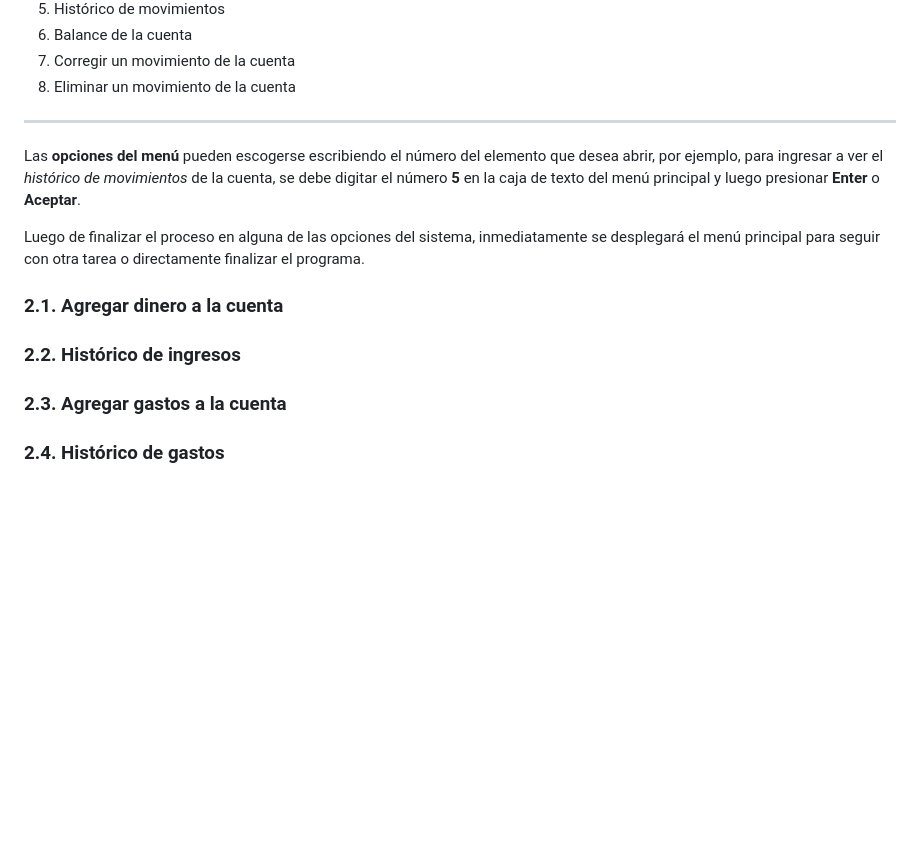
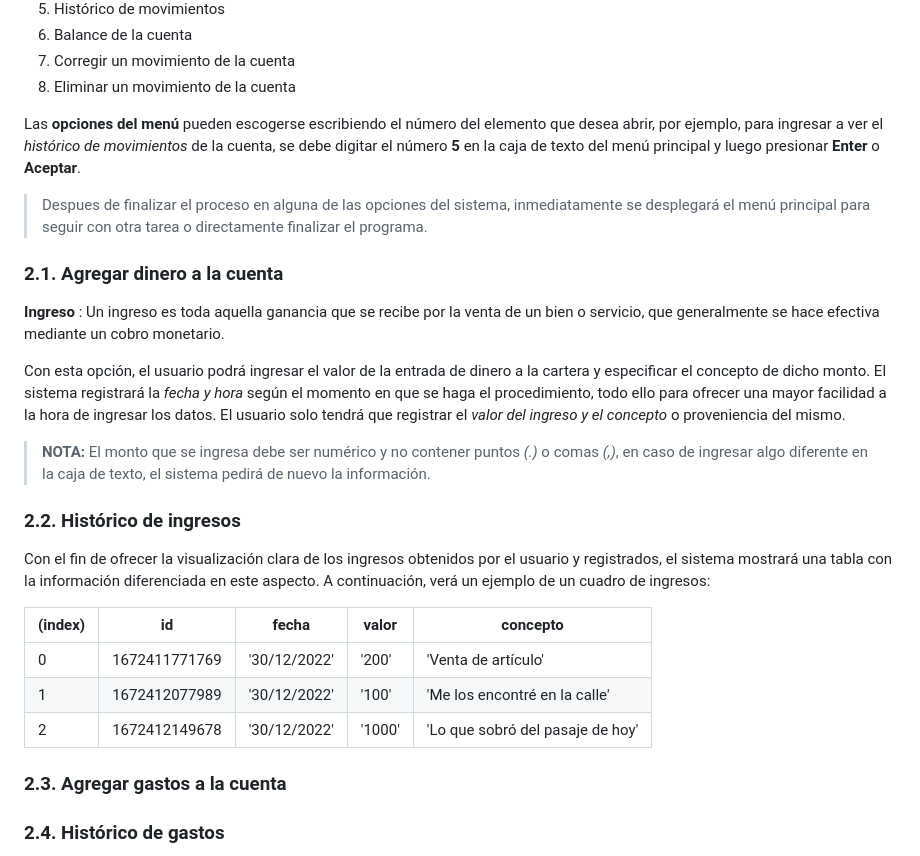
Before and after one commit to ARGOBYTE/eval_unidad_1_Bootcamp_JavaScript, a Markdown page: README.md, the part around the change printed below. Drawn GitHub-style; blank space fills up the shorter version.

Commit message:
Add readme with histórico de ingresos

```diff
--- a/README.md
+++ b/README.md
@@ -45,16 +47,31 @@ Bienvenido a la documentación del Sistema de Gestión de Ingresos y Gastos o en
 7. Corregir un movimiento de la cuenta
 8. Eliminar un movimiento de la cuenta
 
-- - -
+
 Las **opciones del menú** pueden escogerse escribiendo el número del elemento que desea abrir, por ejemplo, para ingresar a ver el *histórico de movimientos* de la cuenta, se debe digitar el número **5** en la caja de texto del menú principal y luego presionar **Enter** o **Aceptar**.
 
-Luego de finalizar el proceso en alguna de las opciones del sistema, inmediatamente se desplegará el menú principal para seguir con otra tarea o directamente finalizar el programa.
+> Despues de finalizar el proceso en alguna de las opciones del sistema, inmediatamente se desplegará el menú principal para seguir con otra tarea o directamente finalizar el programa.
 
 <a name = "21-agregar-dinero-a-la-cuenta"></a>
 ### 2.1. Agregar dinero a la cuenta
 
+**Ingreso**
+: Un ingreso es toda aquella ganancia que se recibe por la venta de un bien o servicio, que generalmente se hace efectiva mediante un cobro monetario.
+
+Con esta opción, el usuario podrá ingresar el valor de la entrada de dinero a la cartera y especificar el concepto de dicho monto. El sistema registrará la *fecha y hora* según el momento en que se haga el procedimiento, todo ello para ofrecer una mayor facilidad a la hora de ingresar los datos. El usuario solo tendrá que registrar el *valor del ingreso y el concepto* o proveniencia del mismo.
+
+> **NOTA:** El monto que se ingresa debe ser numérico y no contener puntos *(.)* o comas *(,)*, en caso de ingresar algo diferente en la caja de texto, el sistema pedirá de nuevo la información.
+
 <a name = "22-histórico-de-ingresos"></a>
 ### 2.2. Histórico de ingresos
+
+Con el fin de ofrecer la visualización clara de los ingresos obtenidos por el usuario y registrados, el sistema mostrará una tabla con la información diferenciada en este aspecto. A continuación, verá un ejemplo de un cuadro de ingresos:
+
+| (index) | id | fecha | valor | concepto |
+|---------|----|-------|-------|----------|
+| 0 | 1672411771769 | '30/12/2022' | '200' | 'Venta de artículo' |
+| 1 | 1672412077989 | '30/12/2022' | '100' | 'Me los encontré en la calle' |
+| 2 | 1672412149678 | '30/12/2022' | '1000' | 'Lo que sobró del pasaje de hoy' |
 
 <a name = "23-agregar-gastos-a-la-cuenta"></a>
 ### 2.3. Agregar gastos a la cuenta
```
Also changed, not shown: other parts of README.md (+2 -0 lines).
